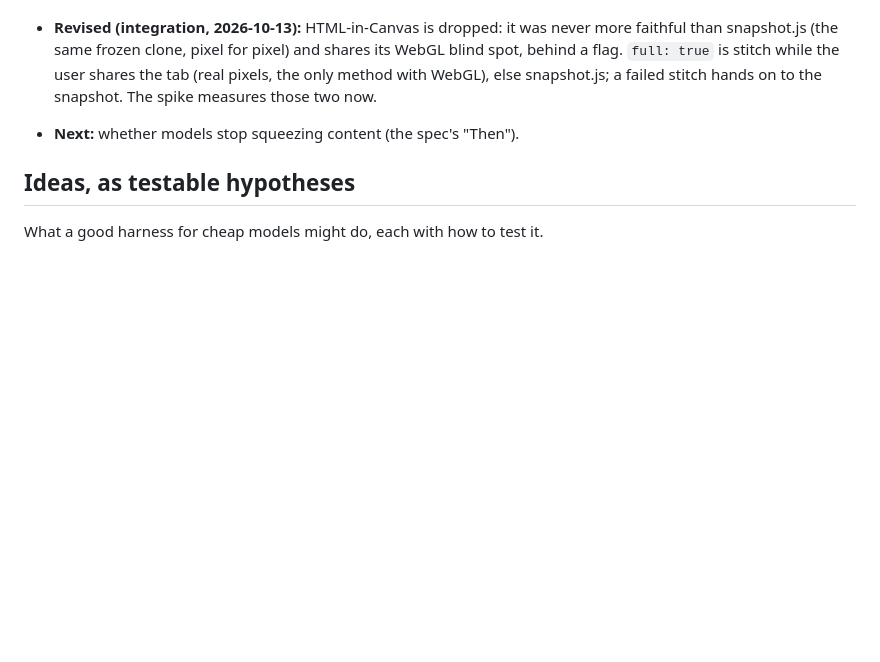
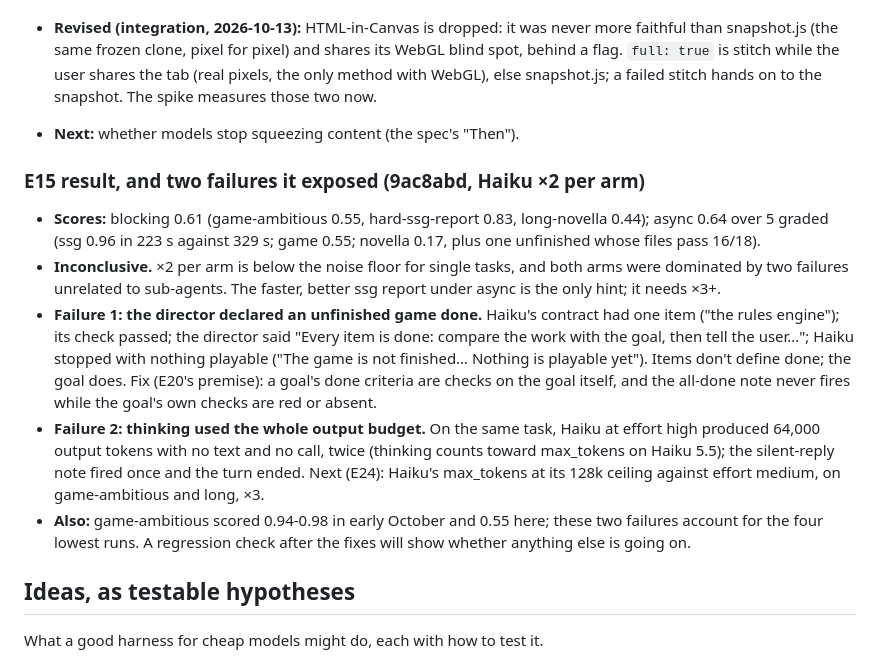
Before and after one commit to park-brian/chat, a Markdown page: docs/experiments/LOG.md, the part around the change. Drawn GitHub-style; blank space fills up the shorter version.

Commit message:
Record E15 and the two failures it exposed: false completion and thinking past the output limit
Co-Authored-By: Claude Opus 5.5 <noreply@anthropic.com>

```diff
--- a/docs/experiments/LOG.md
+++ b/docs/experiments/LOG.md
@@ -352,6 +352,24 @@ experiments, each against the noise floor from E5.
   hands on to the snapshot. The spike measures those two now.
 - **Next:** whether models stop squeezing content (the spec's "Then").
 
+### E15 result, and two failures it exposed (9ac8abd, Haiku ×2 per arm)
+
+- **Scores:** blocking 0.61 (game-ambitious 0.55, hard-ssg-report 0.83, long-novella 0.44); async 0.64 over 5
+  graded (ssg 0.96 in 223 s against 329 s; game 0.55; novella 0.17, plus one unfinished whose files pass 16/18).
+- **Inconclusive.** ×2 per arm is below the noise floor for single tasks, and both arms were dominated by two
+  failures unrelated to sub-agents. The faster, better ssg report under async is the only hint; it needs ×3+.
+- **Failure 1: the director declared an unfinished game done.** Haiku's contract had one item ("the rules
+  engine"); its check passed; the director said "Every item is done: compare the work with the goal, then tell the
+  user…"; Haiku stopped with nothing playable ("The game is not finished… Nothing is playable yet"). Items don't
+  define done; the goal does. Fix (E20's premise): a goal's done criteria are checks on the goal itself, and the
+  all-done note never fires while the goal's own checks are red or absent.
+- **Failure 2: thinking used the whole output budget.** On the same task, Haiku at effort high produced 64,000
+  output tokens with no text and no call, twice (thinking counts toward max_tokens on Haiku 5.5); the silent-reply
+  note fired once and the turn ended. Next (E24): Haiku's max_tokens at its 128k ceiling against effort medium,
+  on game-ambitious and long, ×3.
+- **Also:** game-ambitious scored 0.94-0.98 in early October and 0.55 here; these two failures account for the
+  four lowest runs. A regression check after the fixes will show whether anything else is going on.
+
 ## Ideas, as testable hypotheses
 
 What a good harness for cheap models might do, each with how to test it.
```
